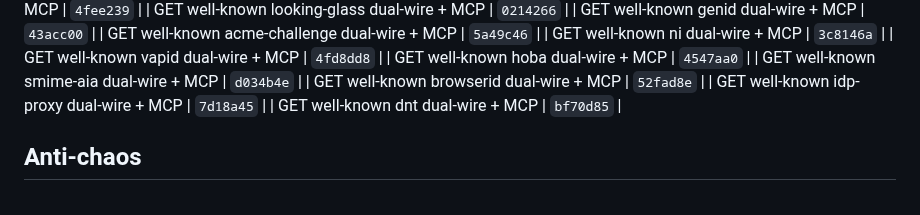
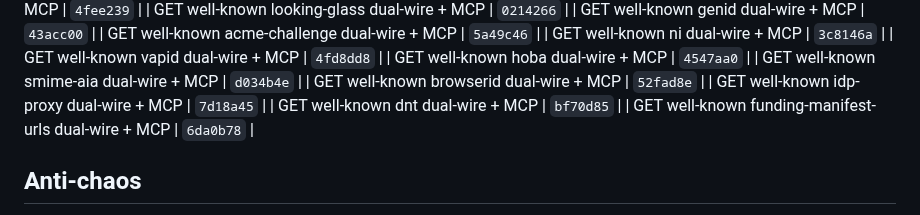
Before and after one commit to Abyss-c0re/nanobot, a Markdown page: docs/ops/NANOBOT_FOCUS_LOOP.md, the part around the change. GitHub-like rendering.

Commit message:
docs(ops): pin funding-manifest-urls residual SHA

```diff
--- a/docs/ops/NANOBOT_FOCUS_LOOP.md
+++ b/docs/ops/NANOBOT_FOCUS_LOOP.md
@@ -238,6 +238,7 @@ cd ~/Dev/AI/nanobot
 | GET well-known browserid dual-wire + MCP | `52fad8e`  |
 | GET well-known idp-proxy dual-wire + MCP | `7d18a45`  |
 | GET well-known dnt dual-wire + MCP | `bf70d85`  |
+| GET well-known funding-manifest-urls dual-wire + MCP | `6da0b78`  |
 ## Anti-chaos
 
 - One product bite per cycle
```
